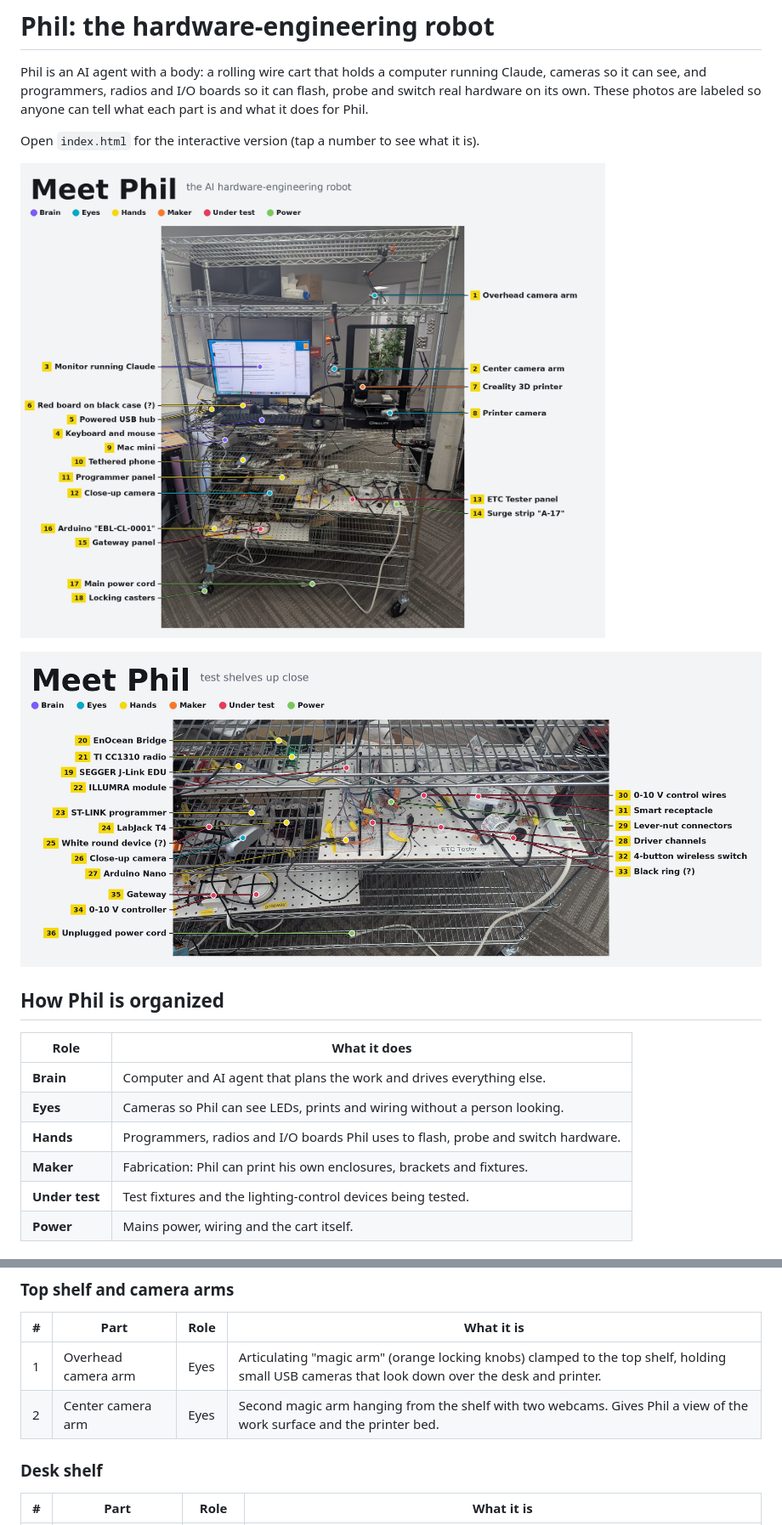
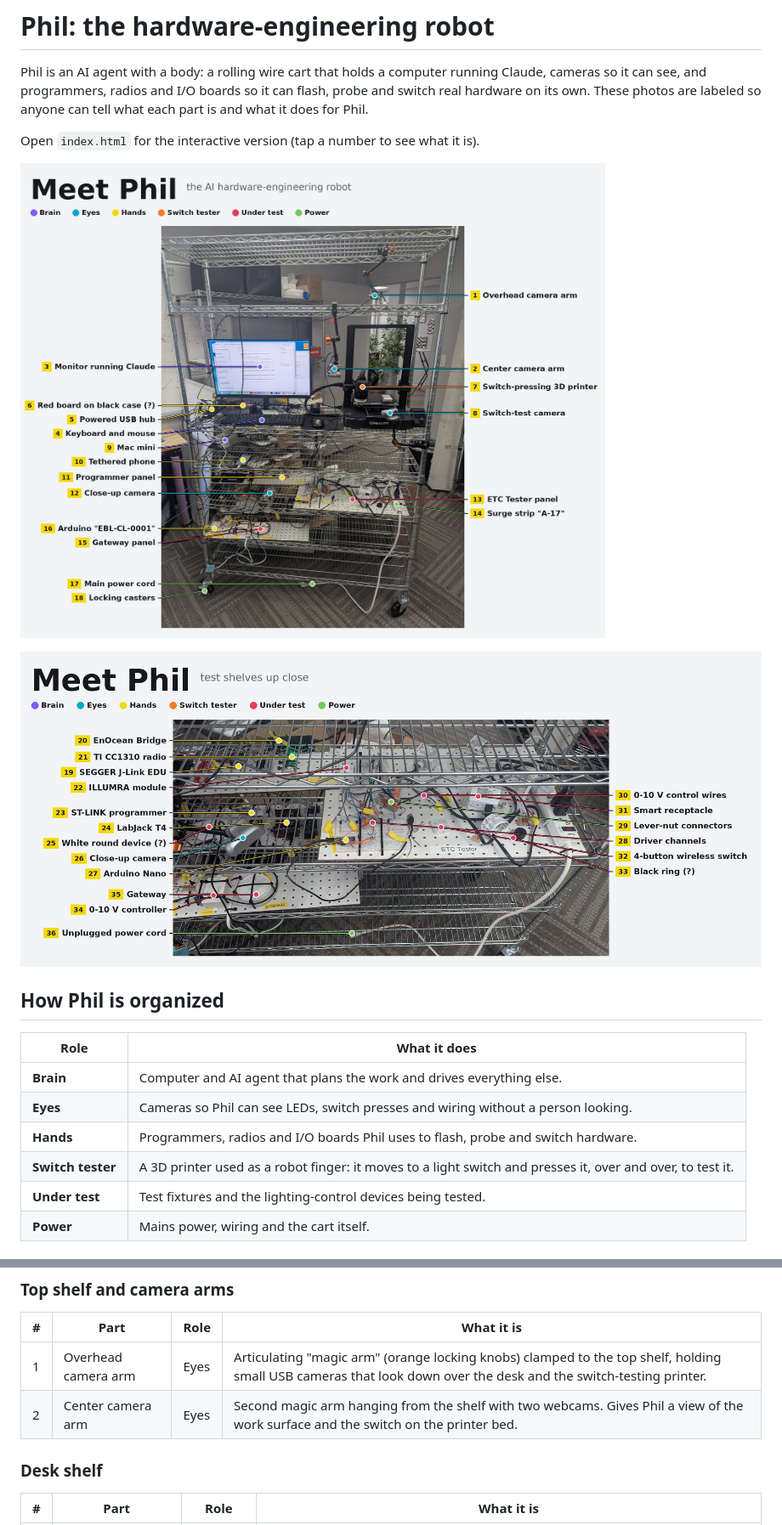
Before and after one commit to jaredeggett/Claude, a Markdown page: phil/README.md, 2 parts joined by grey strips. Shown at 85% size. GitHub-like rendering; pictures changed too: phil/images/closeup-callouts.jpg, phil/images/overview-callouts.jpg.

```diff
--- a/phil/README.md
+++ b/phil/README.md
@@ -16,9 +16,9 @@ Open `index.html` for the interactive version (tap a number to see what it is).
 | Role | What it does |
 | --- | --- |
 | **Brain** | Computer and AI agent that plans the work and drives everything else. |
-| **Eyes** | Cameras so Phil can see LEDs, prints and wiring without a person looking. |
+| **Eyes** | Cameras so Phil can see LEDs, switch presses and wiring without a person looking. |
 | **Hands** | Programmers, radios and I/O boards Phil uses to flash, probe and switch hardware. |
-| **Maker** | Fabrication: Phil can print his own enclosures, brackets and fixtures. |
+| **Switch tester** | A 3D printer used as a robot finger: it moves to a light switch and presses it, over and over, to test it. |
 | **Under test** | Test fixtures and the lighting-control devices being tested. |
 | **Power** | Mains power, wiring and the cart itself. |
 
@@ -32,8 +32,8 @@ Front view of Phil, top shelf to casters.
 
 | # | Part | Role | What it is |
 | --- | --- | --- | --- |
-| 1 | Overhead camera arm | Eyes | Articulating "magic arm" (orange locking knobs) clamped to the top shelf, holding small USB cameras that look down over the desk and printer. |
-| 2 | Center camera arm | Eyes | Second magic arm hanging from the shelf with two webcams. Gives Phil a view of the work surface and the printer bed. |
+| 1 | Overhead camera arm | Eyes | Articulating "magic arm" (orange locking knobs) clamped to the top shelf, holding small USB cameras that look down over the desk and the switch-testing printer. |
+| 2 | Center camera arm | Eyes | Second magic arm hanging from the shelf with two webcams. Gives Phil a view of the work surface and the switch on the printer bed. |
 
 ### Desk shelf
 
```
Also changed, not shown: other parts of phil/README.md (+2 -2 lines), phil/meet-phil.jpg, 2 other files.
